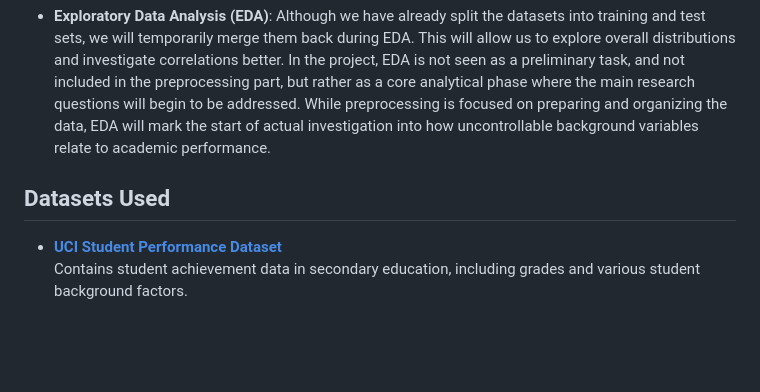
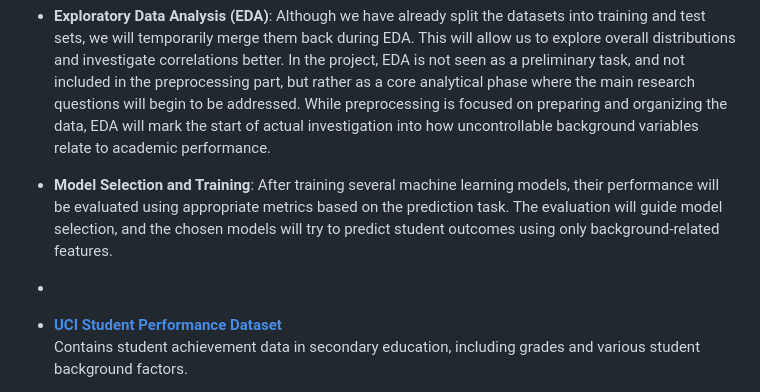
Before and after one commit to BILGI-IE-423/ie423-2024-2025-termproject-aiscream, a Markdown page: README.md, the part around the change. Rendered like a GitHub page; blank space fills up the shorter version.

```diff
--- a/README.md
+++ b/README.md
@@ -54,9 +54,8 @@ The current phase of the project concludes with preprocessing and the preparatio
 
 - **Exploratory Data Analysis (EDA)**: Although we have already split the datasets into training and test sets, we will temporarily merge them back during EDA. This will allow us to explore overall distributions and investigate correlations better. In the project, EDA is not seen as a preliminary task, and not included in the preprocessing part, but rather as a core analytical phase where the main research questions will begin to be addressed. While preprocessing is focused on preparing and organizing the data, EDA will mark the start of actual investigation into how uncontrollable background variables relate to academic performance.
 
-
-## Datasets Used
-
+- **Model Selection and Training**: After training several machine learning models, their performance will be evaluated using appropriate metrics based on the prediction task. The evaluation will guide model selection, and the chosen models will try to predict student outcomes using only background-related features.
+-
 - **[UCI Student Performance Dataset](https://archive.ics.uci.edu/dataset/320/student+performance)**
   Contains student achievement data in secondary education, including grades and various student background factors.
 
```
